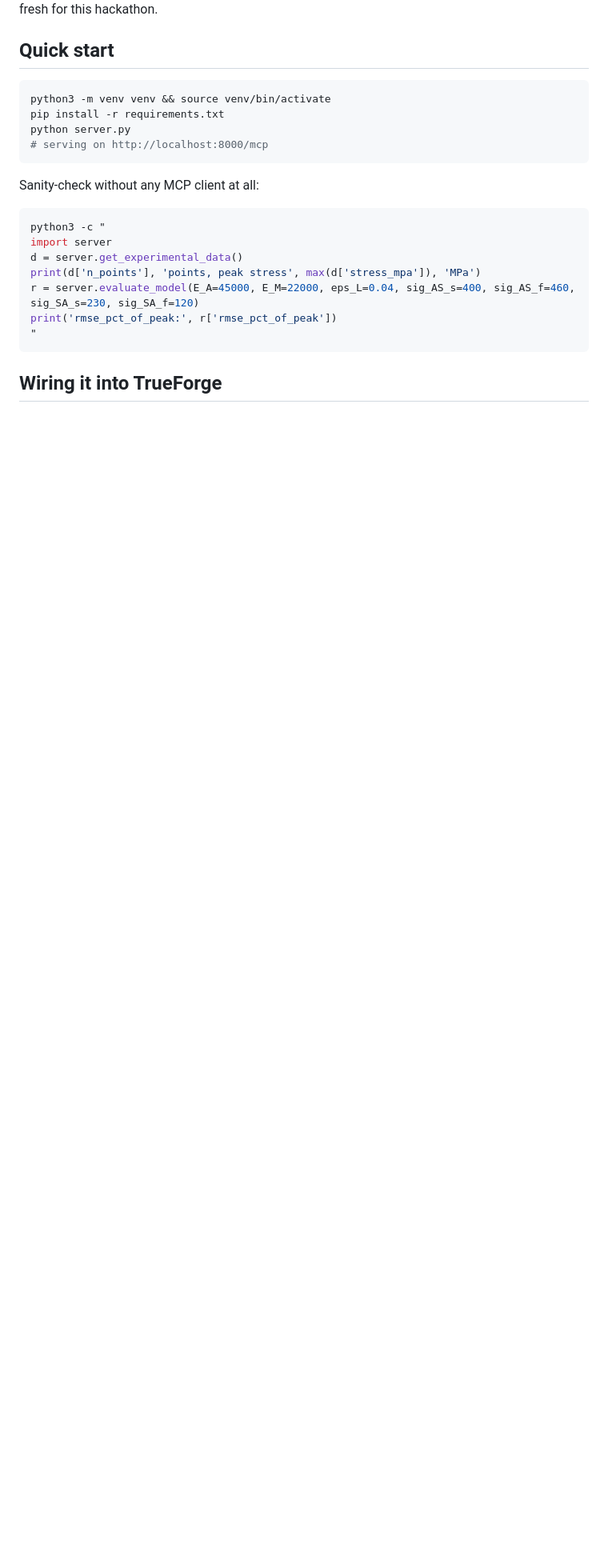
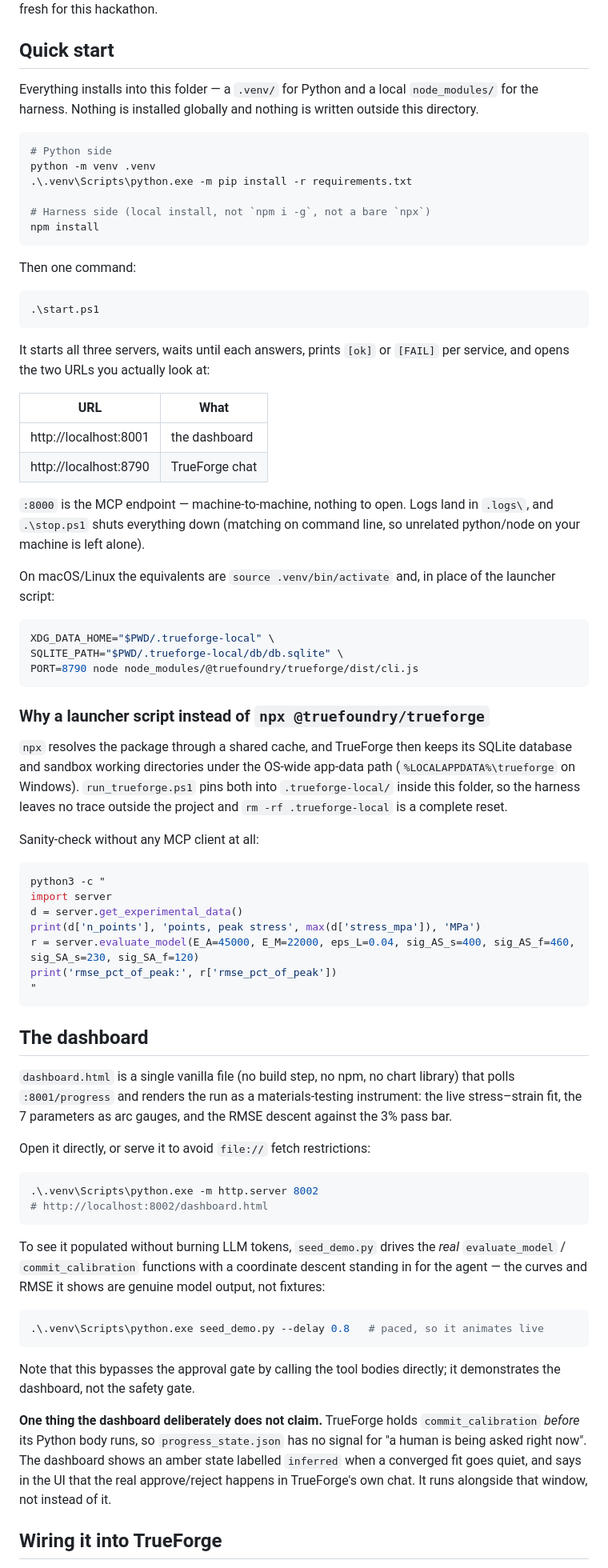
Before and after one commit to junilabs-dev/sma-calibration-agent, a Markdown page: README.md, the part around one of its changes. Shown at 80% size. Rendered like a GitHub page; blank space fills up the shorter version.

Commit message:
Document local setup, the Windows fix, and the dashboard
Co-Authored-By: Claude Opus 5 <noreply@anthropic.com>

````diff
--- a/README.md
+++ b/README.md
@@ -68,12 +68,53 @@ the skill file) was built fresh for this hackathon.
 
 ## Quick start
 
+Everything installs into this folder — a `.venv/` for Python and a local
+`node_modules/` for the harness. Nothing is installed globally and nothing is
+written outside this directory.
+
+```powershell
+# Python side
+python -m venv .venv
+.\.venv\Scripts\python.exe -m pip install -r requirements.txt
+
+# Harness side (local install, not `npm i -g`, not a bare `npx`)
+npm install
+```
+
+Then one command:
+
+```powershell
+.\start.ps1
+```
+
+It starts all three servers, waits until each answers, prints `[ok]` or `[FAIL]`
+per service, and opens the two URLs you actually look at:
+
+| URL | What |
+|---|---|
+| http://localhost:8001 | the dashboard |
+| http://localhost:8790 | TrueForge chat |
+
+`:8000` is the MCP endpoint — machine-to-machine, nothing to open. Logs land in
+`.logs\`, and `.\stop.ps1` shuts everything down (matching on command line, so
+unrelated python/node on your machine is left alone).
+
+On macOS/Linux the equivalents are `source .venv/bin/activate` and, in place of
+the launcher script:
+
 ```bash
-python3 -m venv venv && source venv/bin/activate
-pip install -r requirements.txt
-python server.py
-# serving on http://localhost:8000/mcp
+XDG_DATA_HOME="$PWD/.trueforge-local" \
+SQLITE_PATH="$PWD/.trueforge-local/db/db.sqlite" \
+PORT=8790 node node_modules/@truefoundry/trueforge/dist/cli.js
 ```
+
+### Why a launcher script instead of `npx @truefoundry/trueforge`
+
+`npx` resolves the package through a shared cache, and TrueForge then keeps its
+SQLite database and sandbox working directories under the OS-wide app-data path
+(`%LOCALAPPDATA%\trueforge` on Windows). `run_trueforge.ps1` pins both into
+`.trueforge-local/` inside this folder, so the harness leaves no trace outside
+the project and `rm -rf .trueforge-local` is a complete reset.
 
 Sanity-check without any MCP client at all:
 
@@ -87,5 +128,38 @@ print('rmse_pct_of_peak:', r['rmse_pct_of_peak'])
 "
 ```
 
+## The dashboard
+
+`dashboard.html` is a single vanilla file (no build step, no npm, no chart
+library) that polls `:8001/progress` and renders the run as a materials-testing
+instrument: the live stress–strain fit, the 7 parameters as arc gauges, and the
+RMSE descent against the 3% pass bar.
+
+Open it directly, or serve it to avoid `file://` fetch restrictions:
+
+```powershell
+.\.venv\Scripts\python.exe -m http.server 8002
+# http://localhost:8002/dashboard.html
+```
+
+To see it populated without burning LLM tokens, `seed_demo.py` drives the *real*
+`evaluate_model` / `commit_calibration` functions with a coordinate descent
+standing in for the agent — the curves and RMSE it shows are genuine model
+output, not fixtures:
+
+```powershell
+.\.venv\Scripts\python.exe seed_demo.py --delay 0.8   # paced, so it animates live
+```
+
+Note that this bypasses the approval gate by calling the tool bodies directly;
+it demonstrates the dashboard, not the safety gate.
+
+**One thing the dashboard deliberately does not claim.** TrueForge holds
+`commit_calibration` *before* its Python body runs, so `progress_state.json` has
+no signal for "a human is being asked right now". The dashboard shows an
+amber state labelled `inferred` when a converged fit goes quiet, and says in the
+UI that the real approve/reject happens in TrueForge's own chat. It runs
+alongside that window, not instead of it.
+
 ## Wiring it into TrueForge
 
````
Also changed, not shown: other parts of README.md (+24 -10 lines).
